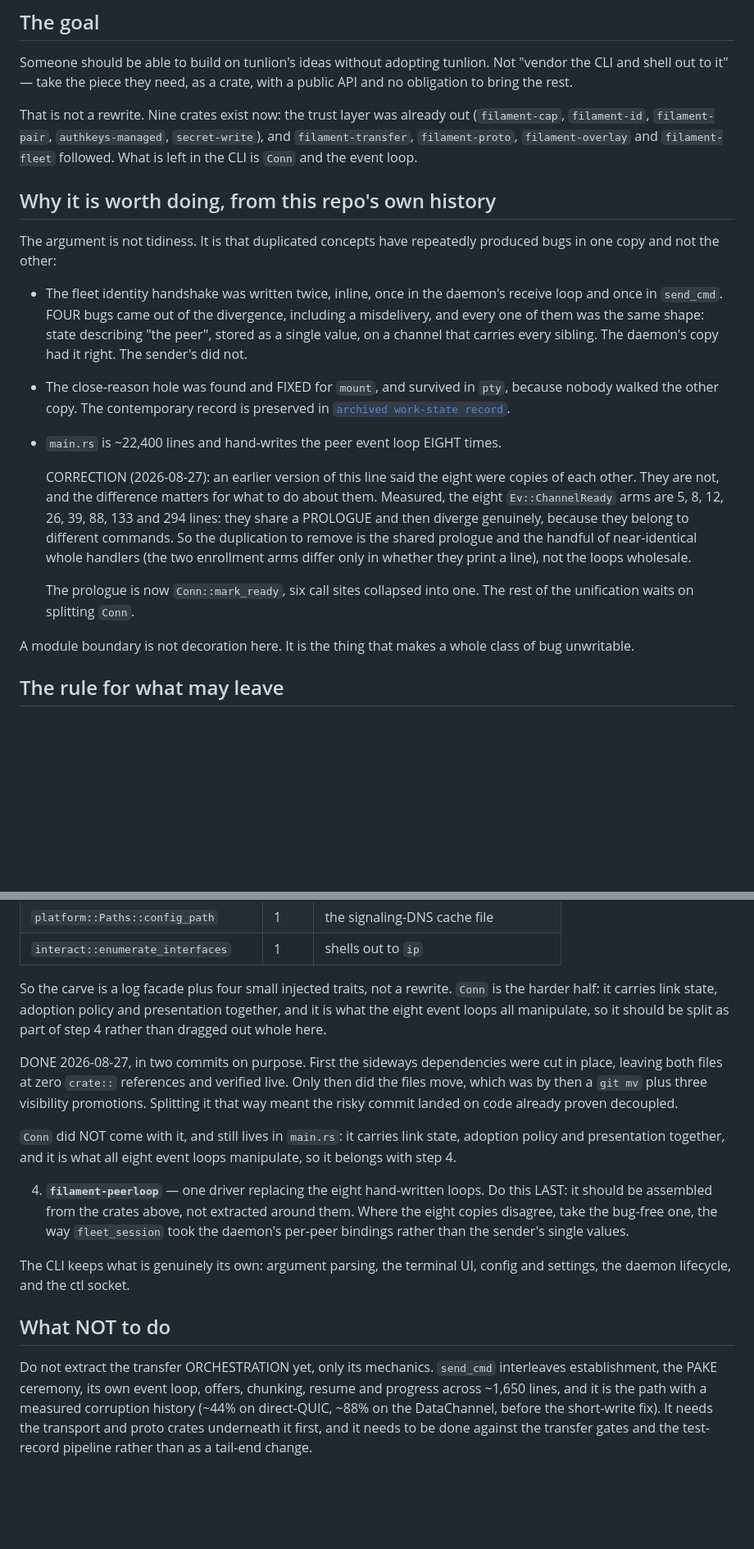
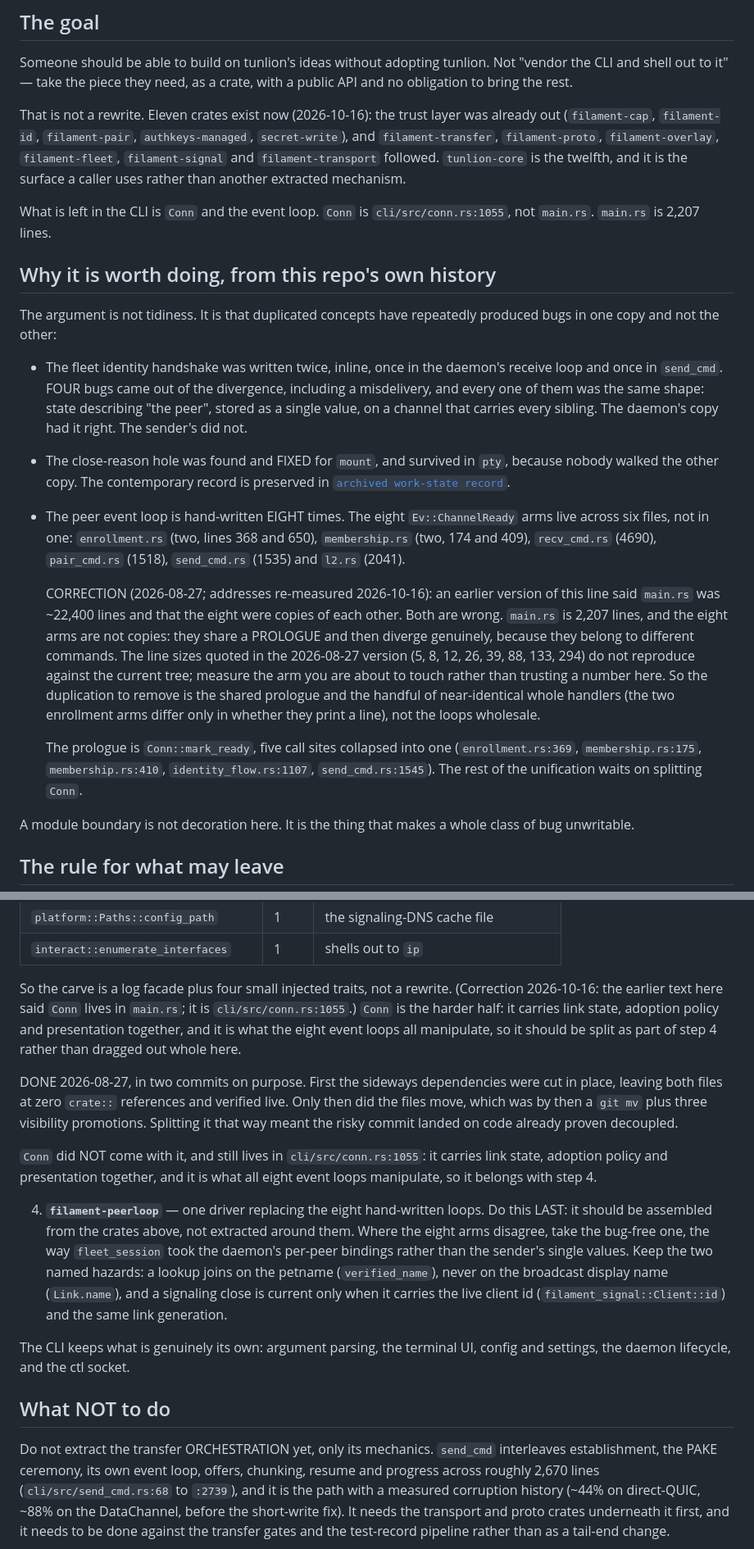
Before and after one commit to Abdk4Moura/tunlion, a Markdown page: docs/design-libfilament.md, 2 parts joined by grey strips. Shown at 82% size. Rendered like a GitHub page; blank space fills up the shorter version.

Commit message:
design-libfilament: correct the stale map slice 4 will be built from
The doc said Conn lived in main.rs, that main.rs was about 22,400 lines,
that nine crates existed, that mark_ready had six call sites, and that
send_cmd was about 1,650 lines. Measured against the tree: Conn is
cli/src/conn.rs:1055, main.rs is 2,207 lines, eleven crates exist,
mark_ready has five call sites, and send_cmd runs lines 68 to 2739.

The eight Ev::ChannelReady arms are named with their files and lines. The
line sizes in the 2026-08-27 note do not reproduce, so it now says to
measure the arm rather than trust the number. The two hazards that the
peer loop must not reintroduce are named.

```diff
--- a/docs/design-libfilament.md
+++ b/docs/design-libfilament.md
@@ -9,11 +9,15 @@ Someone should be able to build on tunlion's ideas without adopting tunlion.
 Not "vendor the CLI and shell out to it" — take the piece they need, as a crate,
 with a public API and no obligation to bring the rest.
 
-That is not a rewrite. Nine crates exist now: the trust layer was already out
-(`filament-cap`, `filament-id`, `filament-pair`, `authkeys-managed`,
-`secret-write`), and `filament-transfer`, `filament-proto`, `filament-overlay`
-and `filament-fleet` followed. What is left in the CLI is `Conn` and the
-event loop.
+That is not a rewrite. Eleven crates exist now (2026-10-16): the trust layer
+was already out (`filament-cap`, `filament-id`, `filament-pair`,
+`authkeys-managed`, `secret-write`), and `filament-transfer`, `filament-proto`,
+`filament-overlay`, `filament-fleet`, `filament-signal` and
+`filament-transport` followed. `tunlion-core` is the twelfth, and it is the
+surface a caller uses rather than another extracted mechanism.
+
+What is left in the CLI is `Conn` and the event loop. `Conn` is
+`cli/src/conn.rs:1055`, not `main.rs`. `main.rs` is 2,207 lines.
 
 ## Why it is worth doing, from this repo's own history
 
@@ -28,18 +32,26 @@ produced bugs in one copy and not the other:
 - The close-reason hole was found and FIXED for `mount`, and survived in `pty`,
   because nobody walked the other copy. The contemporary record is preserved in
   [`archived work-state record`](archive/handoffs/WORK-STATE-2026-09-03.md).
-- `main.rs` is ~22,400 lines and hand-writes the peer event loop EIGHT times.
+- The peer event loop is hand-written EIGHT times. The eight `Ev::ChannelReady`
+  arms live across six files, not in one: `enrollment.rs` (two, lines 368 and
+  650), `membership.rs` (two, 174 and 409), `recv_cmd.rs` (4690), `pair_cmd.rs`
+  (1518), `send_cmd.rs` (1535) and `l2.rs` (2041).
 
-  CORRECTION (2026-08-27): an earlier version of this line said the eight were
-  copies of each other. They are not, and the difference matters for what to do
-  about them. Measured, the eight `Ev::ChannelReady` arms are 5, 8, 12, 26, 39,
-  88, 133 and 294 lines: they share a PROLOGUE and then diverge genuinely, because
-  they belong to different commands. So the duplication to remove is the shared
-  prologue and the handful of near-identical whole handlers (the two enrollment
-  arms differ only in whether they print a line), not the loops wholesale.
+  CORRECTION (2026-08-27; addresses re-measured 2026-10-16): an earlier version
+  of this line said `main.rs` was ~22,400 lines and that the eight were copies
+  of each other. Both are wrong. `main.rs` is 2,207 lines, and the eight arms
+  are not copies: they share a PROLOGUE and then diverge genuinely, because they
+  belong to different commands. The line sizes quoted in the 2026-08-27 version
+  (5, 8, 12, 26, 39, 88, 133, 294) do not reproduce against the current tree;
+  measure the arm you are about to touch rather than trusting a number here. So
+  the duplication to remove is the shared prologue and the handful of
+  near-identical whole handlers (the two enrollment arms differ only in whether
+  they print a line), not the loops wholesale.
 
-  The prologue is now `Conn::mark_ready`, six call sites collapsed into one. The
-  rest of the unification waits on splitting `Conn`.
+  The prologue is `Conn::mark_ready`, five call sites collapsed into one
+  (`enrollment.rs:369`, `membership.rs:175`, `membership.rs:410`,
+  `identity_flow.rs:1107`, `send_cmd.rs:1545`). The rest of the unification waits
+  on splitting `Conn`.
 
 A module boundary is not decoration here. It is the thing that makes a whole
 class of bug unwritable.
@@ -97,7 +109,8 @@ Next:
    | `interact::enumerate_interfaces` | 1 | shells out to `ip` |
 
    So the carve is a log facade plus four small injected traits, not a rewrite.
-   `Conn` is the harder half: it carries link state, adoption policy and
+   (Correction 2026-10-16: the earlier text here said `Conn` lives in
+   `main.rs`; it is `cli/src/conn.rs:1055`.) `Conn` is the harder half: it carries link state, adoption policy and
    presentation together, and it is what the eight event loops all manipulate,
    so it should be split as part of step 4 rather than dragged out whole here.
 
@@ -107,15 +120,18 @@ Next:
    plus three visibility promotions. Splitting it that way meant the risky
    commit landed on code already proven decoupled.
 
-   `Conn` did NOT come with it, and still lives in `main.rs`: it carries link
-   state, adoption policy and presentation together, and it is what all eight
-   event loops manipulate, so it belongs with step 4.
+   `Conn` did NOT come with it, and still lives in `cli/src/conn.rs:1055`: it
+   carries link state, adoption policy and presentation together, and it is what
+   all eight event loops manipulate, so it belongs with step 4.
 
 4. **`filament-peerloop`** — one driver replacing the eight hand-written loops.
    Do this LAST: it should be assembled from the crates above, not extracted
-   around them. Where the eight copies disagree, take the bug-free one, the way
+   around them. Where the eight arms disagree, take the bug-free one, the way
    `fleet_session` took the daemon's per-peer bindings rather than the sender's
-   single values.
+   single values. Keep the two named hazards: a lookup joins on the petname
+   (`verified_name`), never on the broadcast display name (`Link.name`), and a
+   signaling close is current only when it carries the live client id
+   (`filament_signal::Client::id`) and the same link generation.
 
 The CLI keeps what is genuinely its own: argument parsing, the terminal UI,
 config and settings, the daemon lifecycle, and the ctl socket.
@@ -124,7 +140,8 @@ config and settings, the daemon lifecycle, and the ctl socket.
 
 Do not extract the transfer ORCHESTRATION yet, only its mechanics. `send_cmd`
 interleaves establishment, the PAKE ceremony, its own event loop, offers,
-chunking, resume and progress across ~1,650 lines, and it is the path with a
+chunking, resume and progress across roughly 2,670 lines
+(`cli/src/send_cmd.rs:68` to `:2739`), and it is the path with a
 measured corruption history (~44% on direct-QUIC, ~88% on the DataChannel,
 before the short-write fix). It needs the transport and proto crates underneath
 it first, and it needs to be done against the transfer gates and the
```
